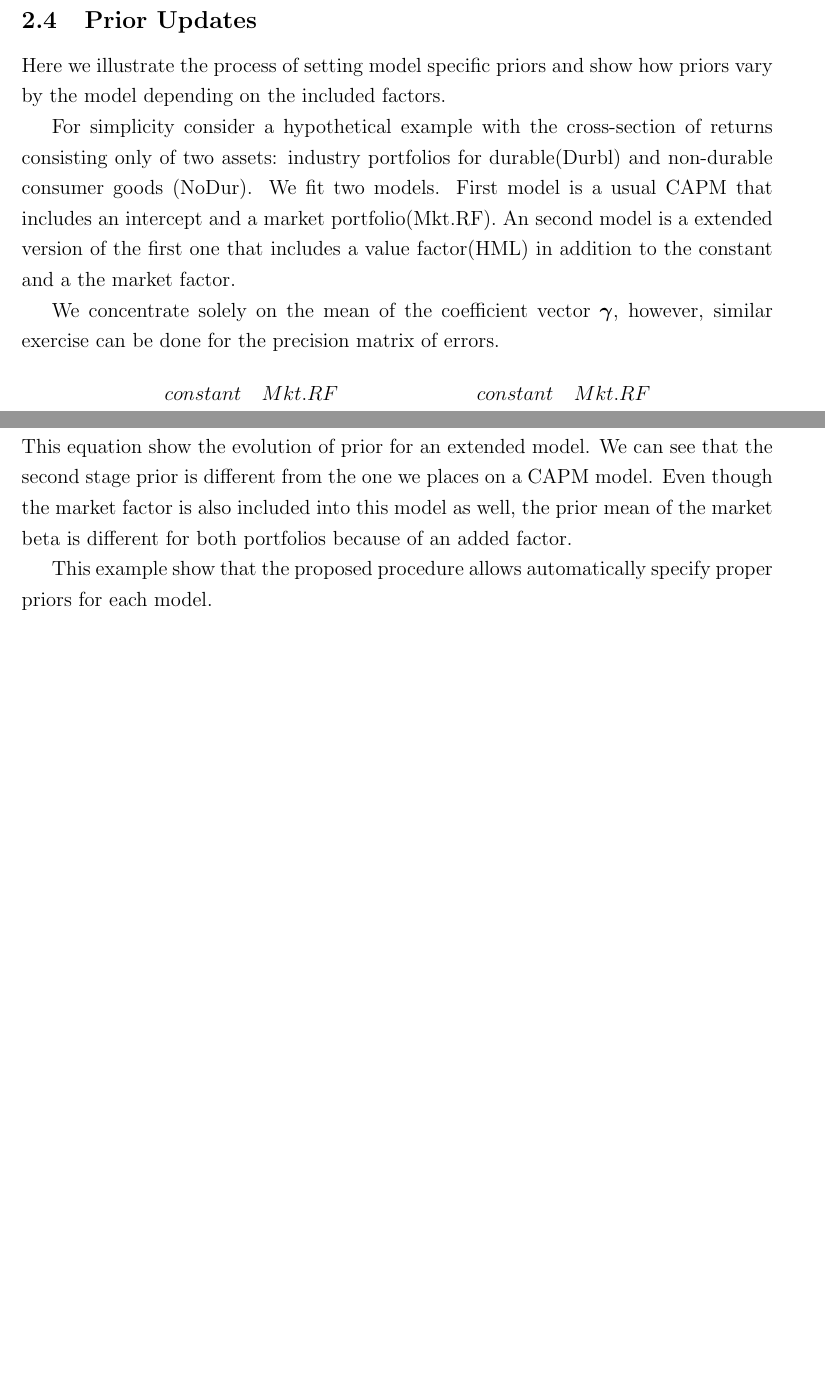
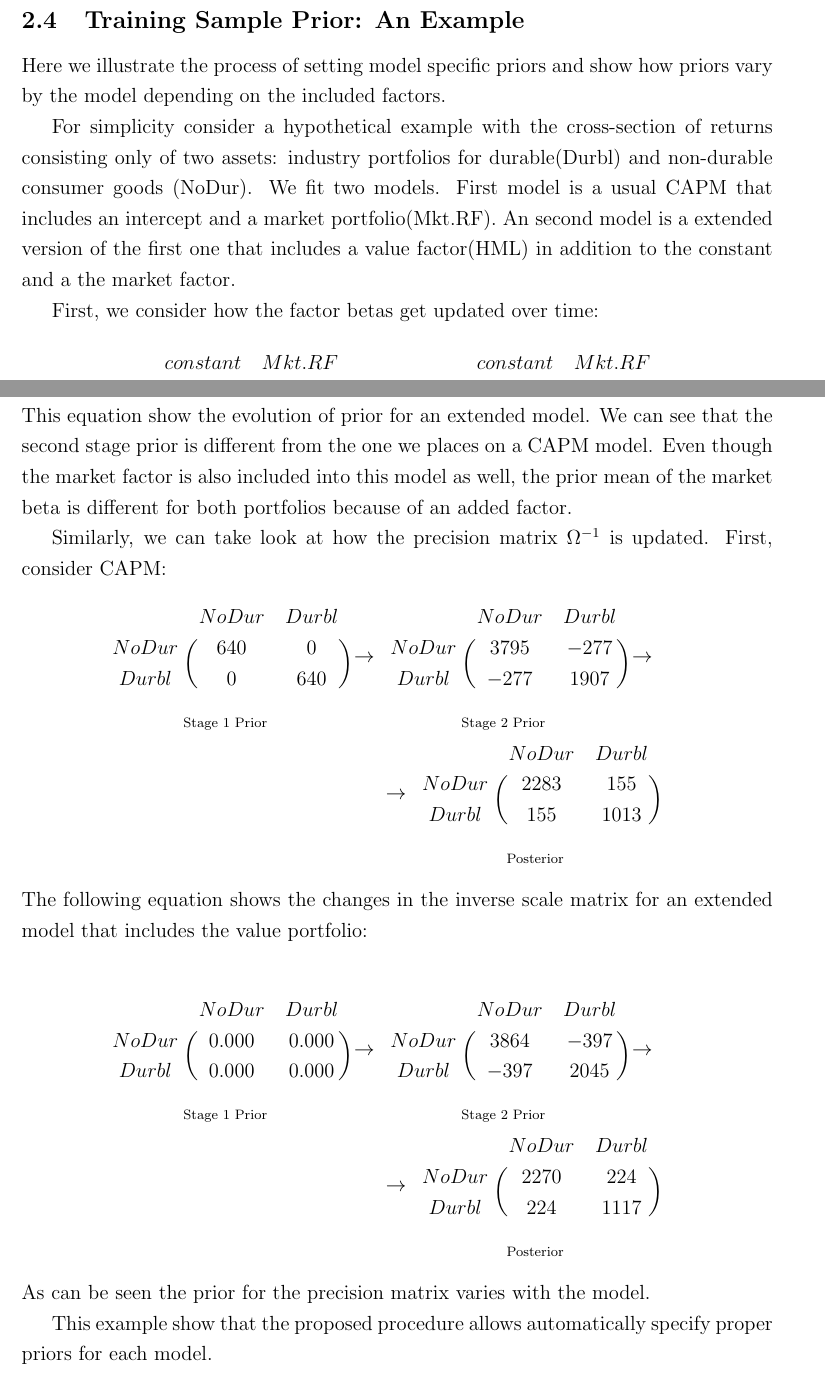
Before and after one commit to fditraglia/factor-choice, a LaTeX paper (main.tex, which reads model.tex): two parts of pages 10 and 11 of 21 before the commit and two parts of pages 10 and 11 of 22 after it, joined at a grey line, cut at the place of the change, the shorter picture padded with empty space. Compiled offline with pdfLaTeX.

Commit message:
implemented comments

```diff
--- a/model.tex
+++ b/model.tex
@@ -151,7 +148,7 @@ Again, the tightness of the prior is controlled by degrees of freedom parameter
 
 For all the applications we use $C_{4} = 3$ and $C_5 = 6$.
 
-\subsection{Prior Updates}
+\subsection{Training Sample Prior: An Example}
 Here we illustrate the process of setting model specific priors and show how priors vary by the model depending on the included factors.
 
 For simplicity consider a hypothetical example with the cross-section of returns consisting only of  two assets: industry portfolios for durable(Durbl) and non-durable consumer goods (NoDur).
@@ -159,7 +156,7 @@ We fit two models.
 First model is a usual CAPM that includes an intercept and a market portfolio(Mkt.RF).
 An second model is a extended version of the first one that includes a value factor(HML) in addition to the constant and a the market factor.
 
-We concentrate solely on the mean of the coefficient vector $\boldsymbol{\gamma}$, however, similar exercise can be done for the precision matrix of errors.
+First, we consider how the factor betas get updated over time:
 \begin{eqnarray*}
 \underset{\text{Stage 1 Prior}}
 {\begin{blockarray}{ccc}
@@ -226,4 +223,67 @@ This equation show the evolution of prior for an extended model.
 We can see that the second stage prior is different from the one we places on a CAPM model.
 Even though the market factor is also included into this model as well, the prior mean of the market beta is different for both portfolios because of an added factor.
 
+Similarly, we can take look at how the precision matrix $\Omega^{-1}$ is updated. First, consider CAPM:
+\begin{eqnarray*}
+\underset{\text{Stage 1 Prior}}
+{\begin{blockarray}{ccc}
+	& NoDur & Durbl  \\
+	\begin{block}{c(cc)}
+	NoDur & 640 & 0 \\
+	Durbl & 0 & 640 \\
+	\end{block}
+\end{blockarray} }
+\rightarrow
+\underset{\text{Stage 2 Prior}}
+{\begin{blockarray}{ccc}
+& NoDur & Durbl \\
+	\begin{block}{c(cc)}
+	NoDur & 3795 & -277 \\
+	Durbl & -277 & 1907 \\
+	\end{block}
+\end{blockarray} }
+\rightarrow \\
+\rightarrow
+\underset{\text{Posterior}}
+{\begin{blockarray}{ccc}
+	& NoDur & Durbl \\
+	\begin{block}{c(cc)}
+	NoDur & 2283 & 155 \\
+	Durbl & 155 & 1013 \\
+	\end{block}
+\end{blockarray}}
+\end{eqnarray*}
+The following equation shows the changes in the inverse scale matrix for an extended model that includes the value portfolio:
+
+\begin{eqnarray*}
+\underset{\text{Stage 1 Prior}}
+{\begin{blockarray}{ccc}
+& NoDur & Durbl  \\
+	\begin{block}{c(cc)}
+	NoDur & 0.000 & 0.000 \\
+	Durbl & 0.000 & 0.000 \\
+	\end{block}
+\end{blockarray} }
+\rightarrow
+\underset{\text{Stage 2 Prior}}
+{\begin{blockarray}{ccc}
+& NoDur & Durbl \\
+	\begin{block}{c(cc)}
+	NoDur & 3864 & -397 \\
+	Durbl & -397 & 2045 \\
+	\end{block}
+\end{blockarray} }
+\rightarrow \\
+\rightarrow
+\underset{\text{Posterior}}
+{\begin{blockarray}{ccc}
+& NoDur & Durbl \\
+	\begin{block}{c(cc)}
+	NoDur & 2270 & 224 \\
+	Durbl & 224 & 1117 \\
+	\end{block}
+\end{blockarray}}
+\end{eqnarray*}
+As can be seen the prior for the precision matrix varies with the model.
+
 This example show that the proposed procedure allows automatically specify proper priors for each model.
```
Also changed, not shown: factor_choice.bib (+10 -0 lines), main.pdf, model.tex (9 more changed lines).
